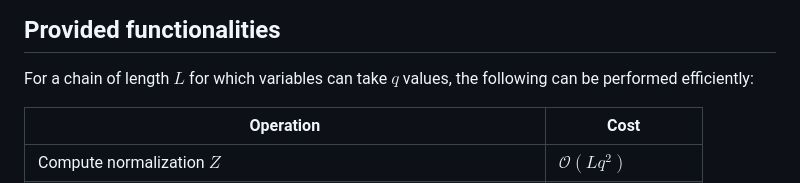
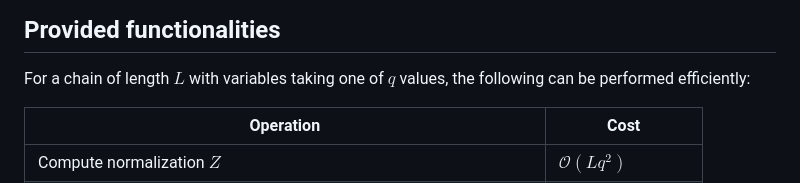
Before and after one commit to stecrotti/ChainModels.jl, a Markdown page: README.md, the part around the change. Rendered like a GitHub page.

```diff
--- a/README.md
+++ b/README.md
@@ -15,7 +15,7 @@ p(x_1,\ldots,x_L) = \frac1Z\prod_{i=1}^{L-1} e^{f_i(x_i,x_{i+1})}
 with $Z = \sum\limits_{x_1,\ldots,x_L}\prod\limits_{i=1}^{L-1} e^{f_i(x_i,x_{i+1})}$ the normalization constant.
 
 ## Provided functionalities
-For a chain of length $L$ for which variables can take $q$ values, the following can be performed efficiently:
+For a chain of length $L$ with variables taking one of $q$ values, the following can be performed efficiently:
 
 | Operation | Cost          |
 | ------------- | ----------- |
```
